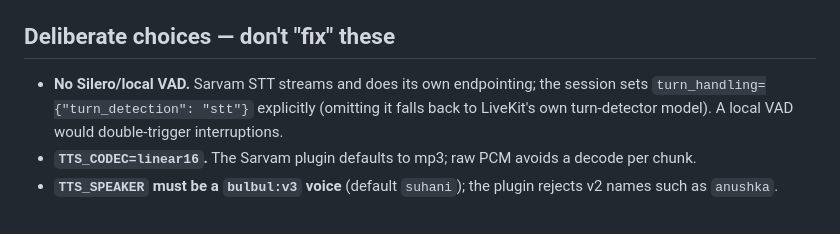
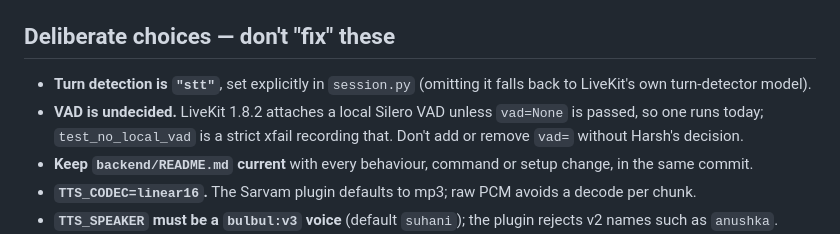
Before and after one commit to Harsh251005/clinic-voice-agent, a Markdown page: CLAUDE.md, the part around the change. Drawn GitHub-style.

```diff
--- a/CLAUDE.md
+++ b/CLAUDE.md
@@ -59,10 +59,13 @@ matching `BUILDERS` dict + set `STT_PROVIDER` / `LLM_PROVIDER` /
 
 ## Deliberate choices — don't "fix" these
 
-- **No Silero/local VAD.** Sarvam STT streams and does its own endpointing;
-  the session sets `turn_handling={"turn_detection": "stt"}` explicitly (omitting
-  it falls back to LiveKit's own turn-detector model). A local VAD would double-trigger
-  interruptions.
+- **Turn detection is `"stt"`**, set explicitly in `session.py` (omitting it
+  falls back to LiveKit's own turn-detector model).
+- **VAD is undecided.** LiveKit 1.8.2 attaches a local Silero VAD unless
+  `vad=None` is passed, so one runs today; `test_no_local_vad` is a strict xfail
+  recording that. Don't add or remove `vad=` without Harsh's decision.
+- **Keep `backend/README.md` current** with every behaviour, command or setup
+  change, in the same commit.
 - **`TTS_CODEC=linear16`.** The Sarvam plugin defaults to mp3; raw PCM avoids a
   decode per chunk.
 - **`TTS_SPEAKER` must be a `bulbul:v3` voice** (default `suhani`); the plugin
```
Also changed, not shown: backend/README.md (+38 -3 lines).
